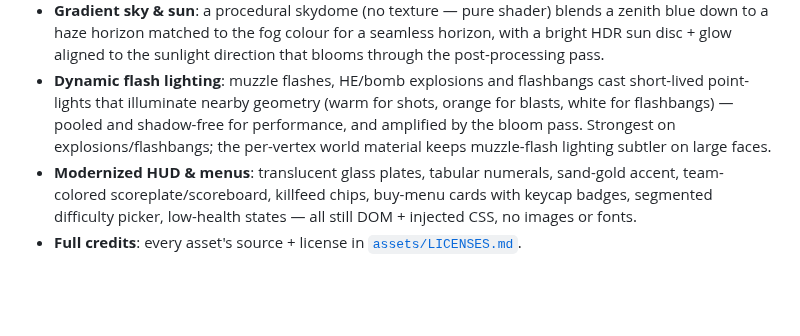
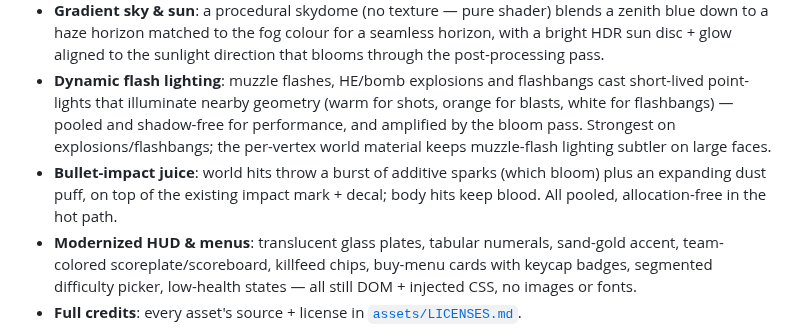
Before and after one commit to kream0/clodstrike, a Markdown page: README.md, the part around the change. GitHub-like rendering; blank space fills up the shorter version.

Commit message:
docs: bullet-impact sparks + dust puffs
Co-Authored-By: Claude Fable 5 <noreply@anthropic.com>

```diff
--- a/README.md
+++ b/README.md
@@ -109,6 +109,7 @@ Validation errors are shown in the menu (first 3 + count of remainder). JSON par
 - **Post-processing pipeline**: a three `EffectComposer` chain (UnrealBloom → FXAA → output pass) with **ACES filmic tonemapping** gives the low-poly world filmic colour/contrast, a soft glow on bright highlights (muzzle flashes, sky, sun-lit specular), and clean anti-aliased edges. Bloom threshold is tuned so the sandy ground doesn't bloom — only genuine highlights do. Fully render-side (zero sim/determinism impact); falls back to direct rendering if the GPU pipeline can't initialise (never bricks boot) and toggles off with `?postfx=0` for A/B comparison or low-end hardware.
 - **Gradient sky & sun**: a procedural skydome (no texture — pure shader) blends a zenith blue down to a haze horizon matched to the fog colour for a seamless horizon, with a bright HDR sun disc + glow aligned to the sunlight direction that blooms through the post-processing pass.
 - **Dynamic flash lighting**: muzzle flashes, HE/bomb explosions and flashbangs cast short-lived point-lights that illuminate nearby geometry (warm for shots, orange for blasts, white for flashbangs) — pooled and shadow-free for performance, and amplified by the bloom pass. Strongest on explosions/flashbangs; the per-vertex world material keeps muzzle-flash lighting subtler on large faces.
+- **Bullet-impact juice**: world hits throw a burst of additive sparks (which bloom) plus an expanding dust puff, on top of the existing impact mark + decal; body hits keep blood. All pooled, allocation-free in the hot path.
 - **Modernized HUD & menus**: translucent glass plates, tabular numerals, sand-gold accent, team-colored scoreplate/scoreboard, killfeed chips, buy-menu cards with keycap badges, segmented difficulty picker, low-health states — all still DOM + injected CSS, no images or fonts.
 - **Full credits**: every asset's source + license in [`assets/LICENSES.md`](./assets/LICENSES.md).
 
```
